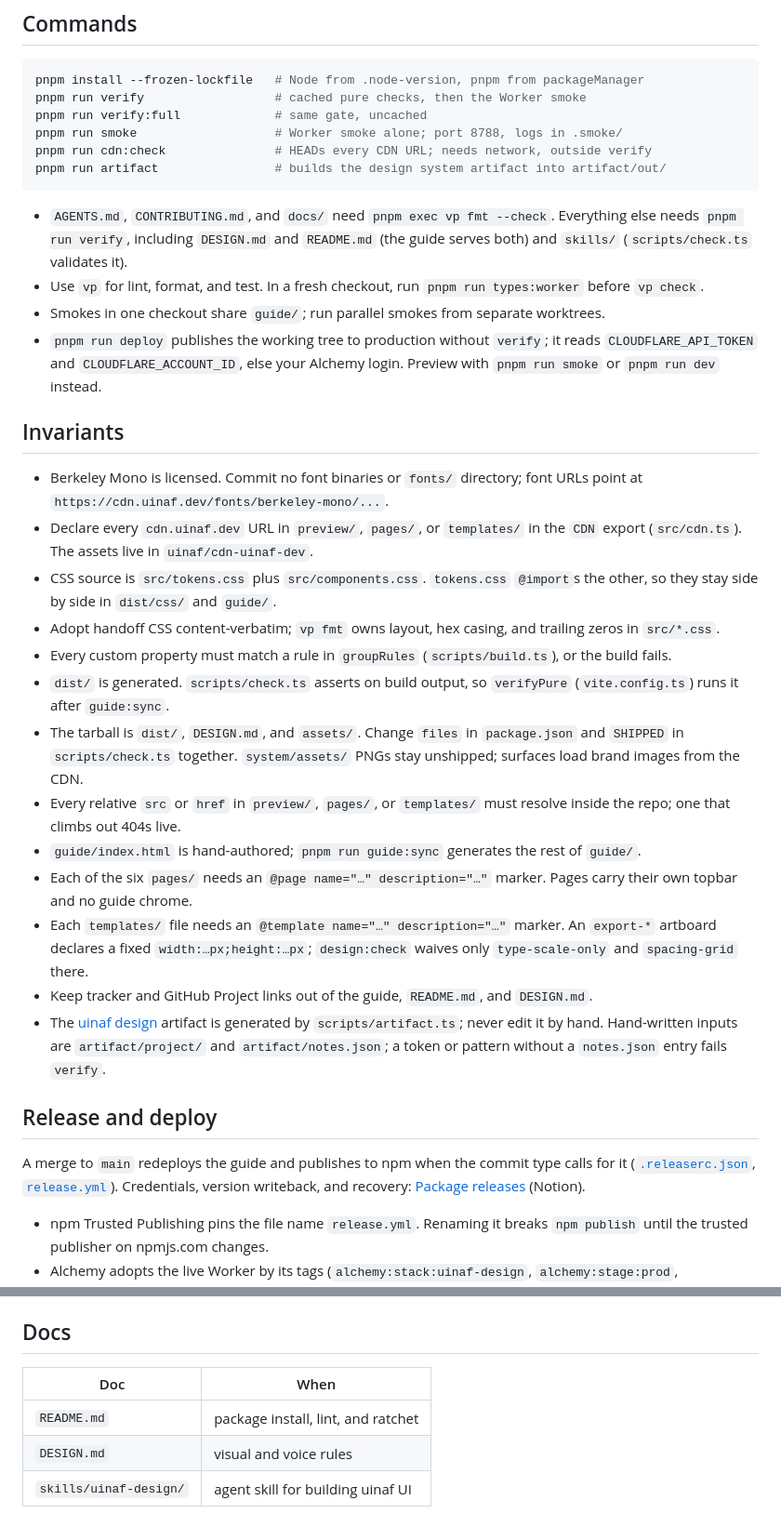
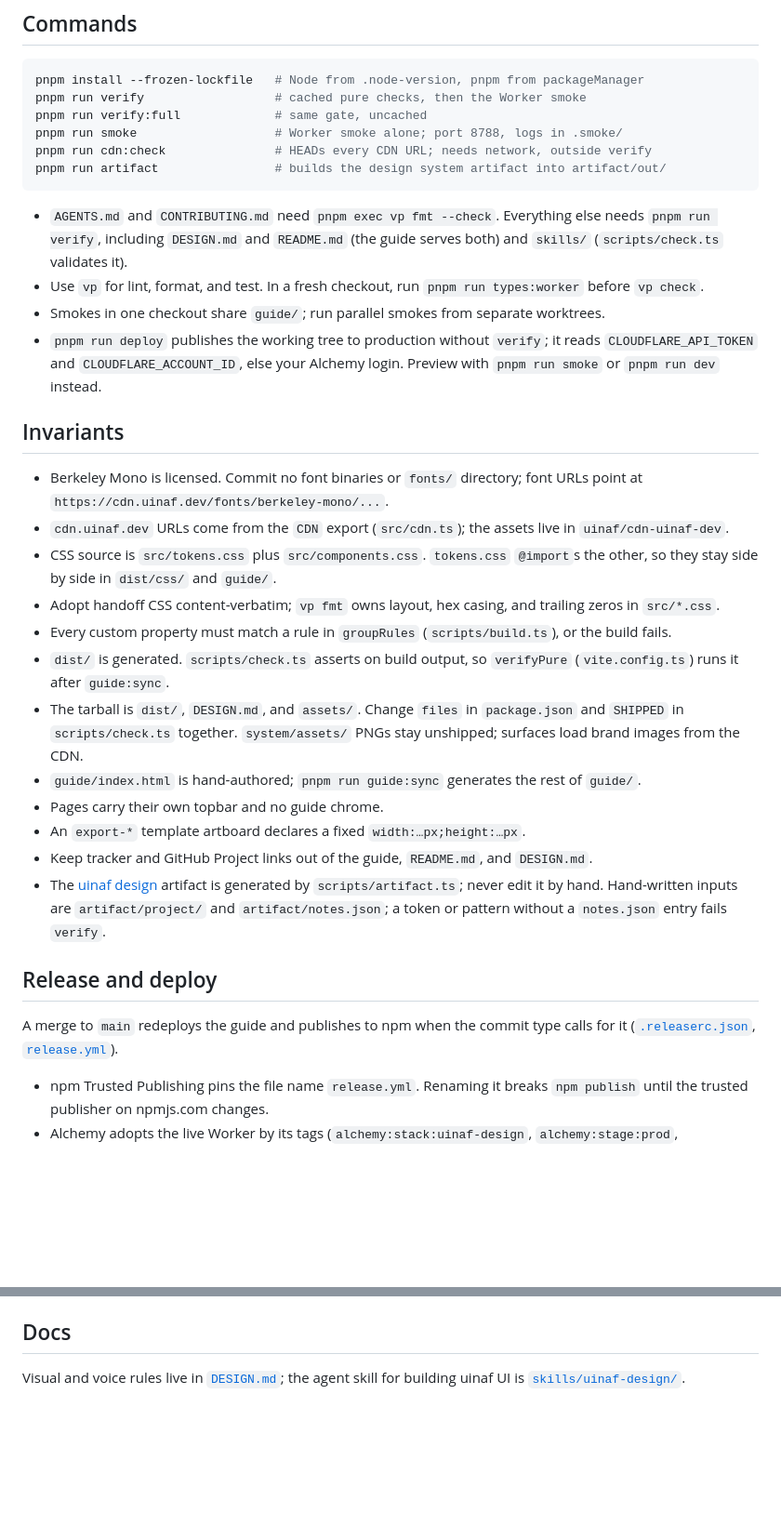
Before and after one commit to uinaf/design, a Markdown page: AGENTS.md, 2 parts joined by grey strips. Shown at 93% size. Rendered like a GitHub page; blank space fills up the shorter version.

Commit message:
docs: cut mirrored and stale guidance (#159)

````diff
--- a/AGENTS.md
+++ b/AGENTS.md
@@ -13,7 +13,7 @@ pnpm run cdn:check               # HEADs every CDN URL; needs network, outside v
 pnpm run artifact                # builds the design system artifact into artifact/out/
 ```
 
-- `AGENTS.md`, `CONTRIBUTING.md`, and `docs/` need `pnpm exec vp fmt --check`. Everything else needs `pnpm run verify`, including `DESIGN.md` and `README.md` (the guide serves both) and `skills/` (`scripts/check.ts` validates it).
+- `AGENTS.md` and `CONTRIBUTING.md` need `pnpm exec vp fmt --check`. Everything else needs `pnpm run verify`, including `DESIGN.md` and `README.md` (the guide serves both) and `skills/` (`scripts/check.ts` validates it).
 - Use `vp` for lint, format, and test. In a fresh checkout, run `pnpm run types:worker` before `vp check`.
 - Smokes in one checkout share `guide/`; run parallel smokes from separate worktrees.
 - `pnpm run deploy` publishes the working tree to production without `verify`; it reads `CLOUDFLARE_API_TOKEN` and `CLOUDFLARE_ACCOUNT_ID`, else your Alchemy login. Preview with `pnpm run smoke` or `pnpm run dev` instead.
@@ -21,22 +21,21 @@ pnpm run artifact                # builds the design system artifact into artifa
 ## Invariants
 
 - Berkeley Mono is licensed. Commit no font binaries or `fonts/` directory; font URLs point at `https://cdn.uinaf.dev/fonts/berkeley-mono/...`.
-- Declare every `cdn.uinaf.dev` URL in `preview/`, `pages/`, or `templates/` in the `CDN` export (`src/cdn.ts`). The assets live in `uinaf/cdn-uinaf-dev`.
+- `cdn.uinaf.dev` URLs come from the `CDN` export (`src/cdn.ts`); the assets live in `uinaf/cdn-uinaf-dev`.
 - CSS source is `src/tokens.css` plus `src/components.css`. `tokens.css` `@import`s the other, so they stay side by side in `dist/css/` and `guide/`.
 - Adopt handoff CSS content-verbatim; `vp fmt` owns layout, hex casing, and trailing zeros in `src/*.css`.
 - Every custom property must match a rule in `groupRules` (`scripts/build.ts`), or the build fails.
 - `dist/` is generated. `scripts/check.ts` asserts on build output, so `verifyPure` (`vite.config.ts`) runs it after `guide:sync`.
 - The tarball is `dist/`, `DESIGN.md`, and `assets/`. Change `files` in `package.json` and `SHIPPED` in `scripts/check.ts` together. `system/assets/` PNGs stay unshipped; surfaces load brand images from the CDN.
-- Every relative `src` or `href` in `preview/`, `pages/`, or `templates/` must resolve inside the repo; one that climbs out 404s live.
 - `guide/index.html` is hand-authored; `pnpm run guide:sync` generates the rest of `guide/`.
-- Each of the six `pages/` needs an `@page name="…" description="…"` marker. Pages carry their own topbar and no guide chrome.
-- Each `templates/` file needs an `@template name="…" description="…"` marker. An `export-*` artboard declares a fixed `width:…px;height:…px`; `design:check` waives only `type-scale-only` and `spacing-grid` there.
+- Pages carry their own topbar and no guide chrome.
+- An `export-*` template artboard declares a fixed `width:…px;height:…px`.
 - Keep tracker and GitHub Project links out of the guide, `README.md`, and `DESIGN.md`.
 - The [uinaf design](https://claude.ai/artifact/6EmfdC7t7eMkc46RYVVH1x) artifact is generated by `scripts/artifact.ts`; never edit it by hand. Hand-written inputs are `artifact/project/` and `artifact/notes.json`; a token or pattern without a `notes.json` entry fails `verify`.
 
 ## Release and deploy
 
-A merge to `main` redeploys the guide and publishes to npm when the commit type calls for it ([`.releaserc.json`](.releaserc.json), [`release.yml`](.github/workflows/release.yml)). Credentials, version writeback, and recovery: [Package releases](https://app.notion.com/p/3e5e75710b52814ab798f9febefb38ed) (Notion).
+A merge to `main` redeploys the guide and publishes to npm when the commit type calls for it ([`.releaserc.json`](.releaserc.json), [`release.yml`](.github/workflows/release.yml)).
 
 - npm Trusted Publishing pins the file name `release.yml`. Renaming it breaks `npm publish` until the trusted publisher on npmjs.com changes.
 - Alchemy adopts the live Worker by its tags (`alchemy:stack:uinaf-design`, `alchemy:stage:prod`, `alchemy:id:Guide`). Renaming the stack or `Guide` id, or deploying `--adopt` under another stage, orphans them; CI then refuses to deploy until one `pnpm run deploy --adopt` (no `--`). Changing `name` creates a second script while the old one keeps the domain.
@@ -57,8 +56,4 @@ Done when the artifact's Components view renders the changed cards. A new mark o
 
 ## Docs
 
-| Doc                    | When                               |
-| ---------------------- | ---------------------------------- |
-| `README.md`            | package install, lint, and ratchet |
-| `DESIGN.md`            | visual and voice rules             |
-| `skills/uinaf-design/` | agent skill for building uinaf UI  |
+Visual and voice rules live in [`DESIGN.md`](DESIGN.md); the agent skill for building uinaf UI is [`skills/uinaf-design/`](skills/uinaf-design/SKILL.md).
````
